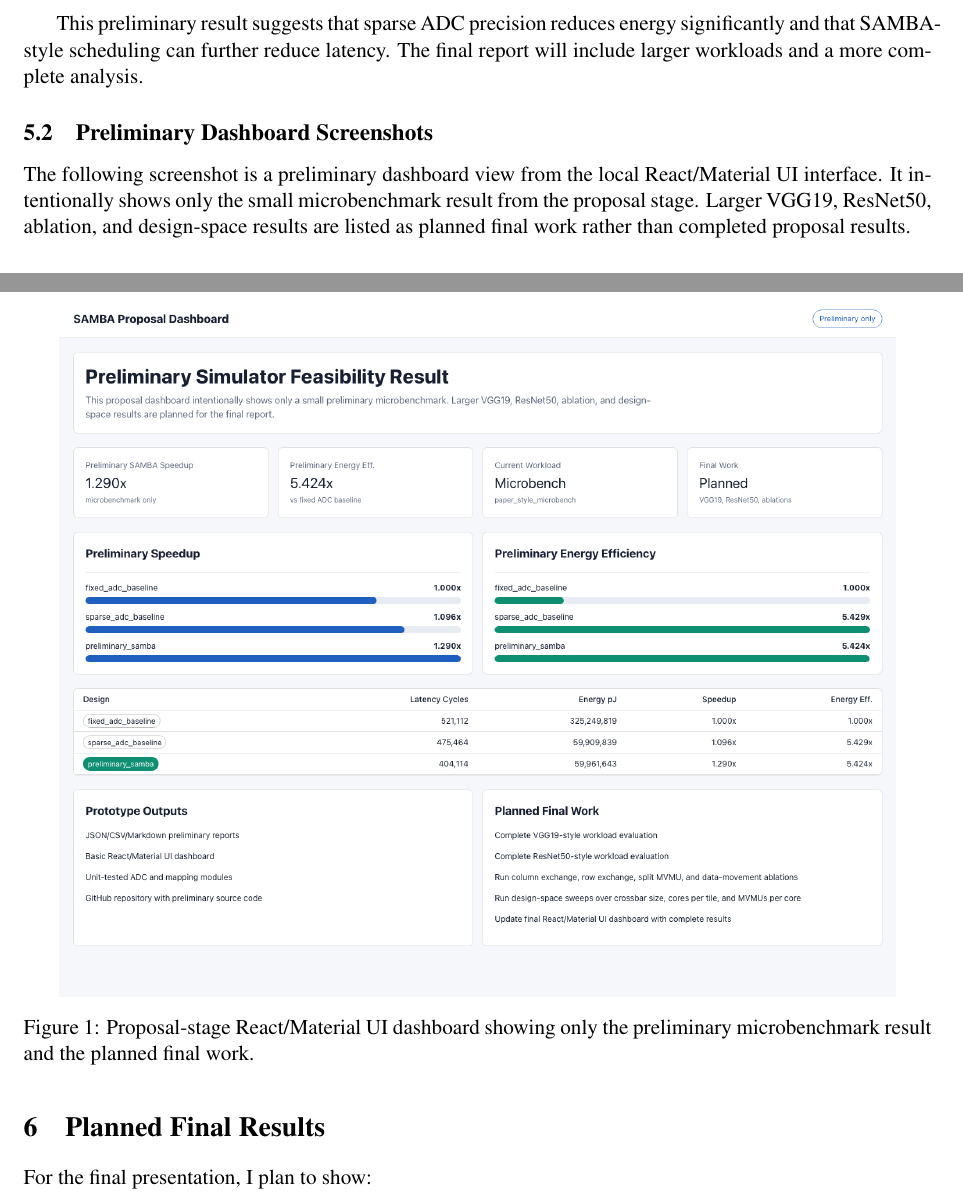
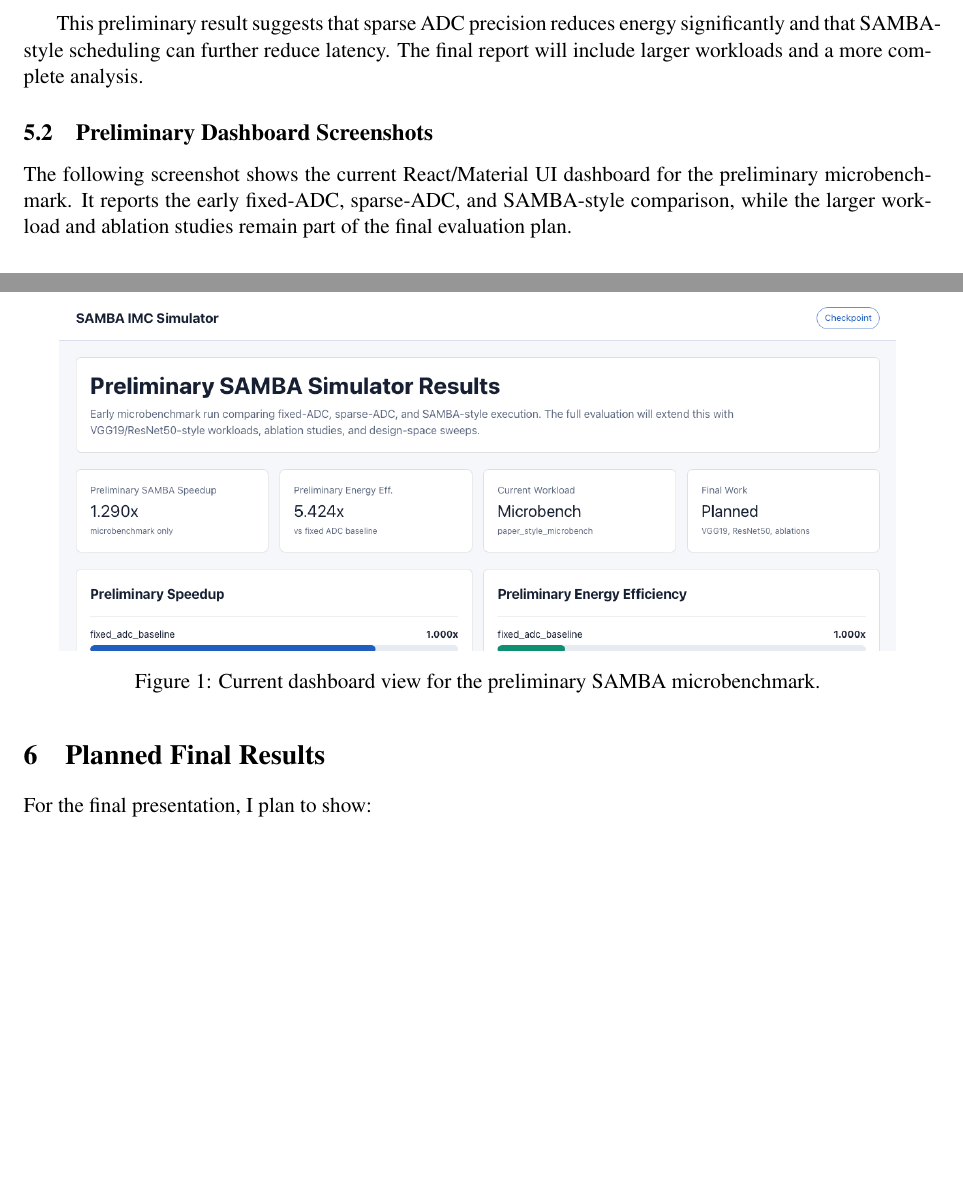
Before and after one commit to Ashik20025/samba-imc-accelerator, a LaTeX document (SAMBA_Project_Proposal_ProposalOnly_Overleaf.tex): two parts of pages 5 and 6 of 8, joined at a grey line, cut so that both start at the same text, the shorter picture padded with empty space. Compiled offline with pdfLaTeX.

Commit message:
Clean up proposal dashboard wording

```diff
--- a/SAMBA_Project_Proposal_ProposalOnly_Overleaf.tex
+++ b/SAMBA_Project_Proposal_ProposalOnly_Overleaf.tex
@@ -224,12 +224,12 @@ This preliminary result suggests that sparse ADC precision reduces energy signif
 
 \subsection{Preliminary Dashboard Screenshots}
 
-The following screenshot is a preliminary dashboard view from the local React/Material UI interface. It intentionally shows only the small microbenchmark result from the proposal stage. Larger VGG19, ResNet50, ablation, and design-space results are listed as planned final work rather than completed proposal results.
+The following screenshot shows the current React/Material UI dashboard for the preliminary microbenchmark. It reports the early fixed-ADC, sparse-ADC, and SAMBA-style comparison, while the larger workload and ablation studies remain part of the final evaluation plan.
 
 \begin{figure}[H]
 \centering
 \includegraphics[width=0.92\textwidth]{docs/figures/proposal_dashboard_headline.png}
-\caption{Proposal-stage React/Material UI dashboard showing only the preliminary microbenchmark result and the planned final work.}
+\caption{Current dashboard view for the preliminary SAMBA microbenchmark.}
 \end{figure}
 
 \section{Planned Final Results}
```
Also changed, not shown: docs/figures/proposal_dashboard_headline.png, 2 other files.
